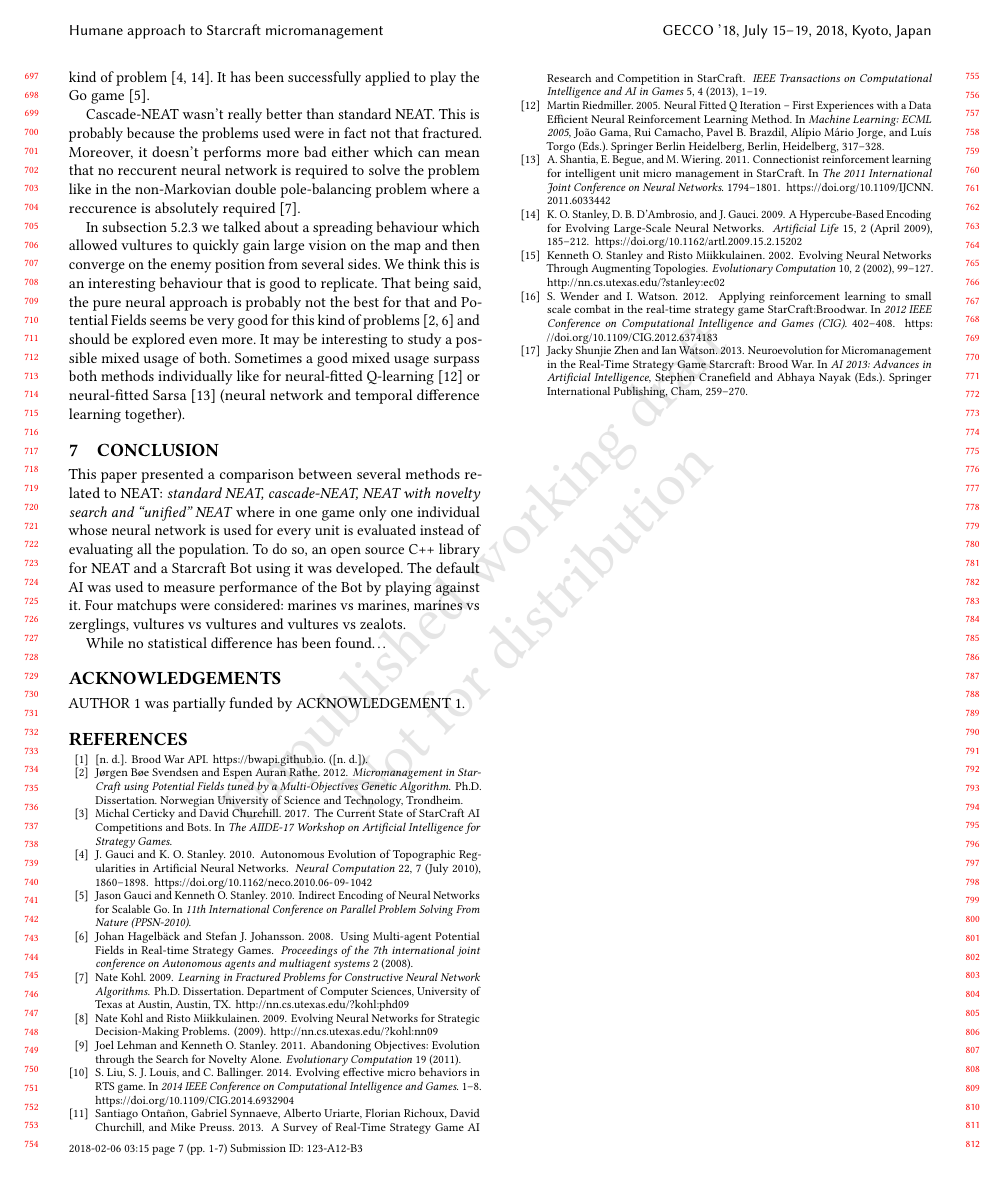
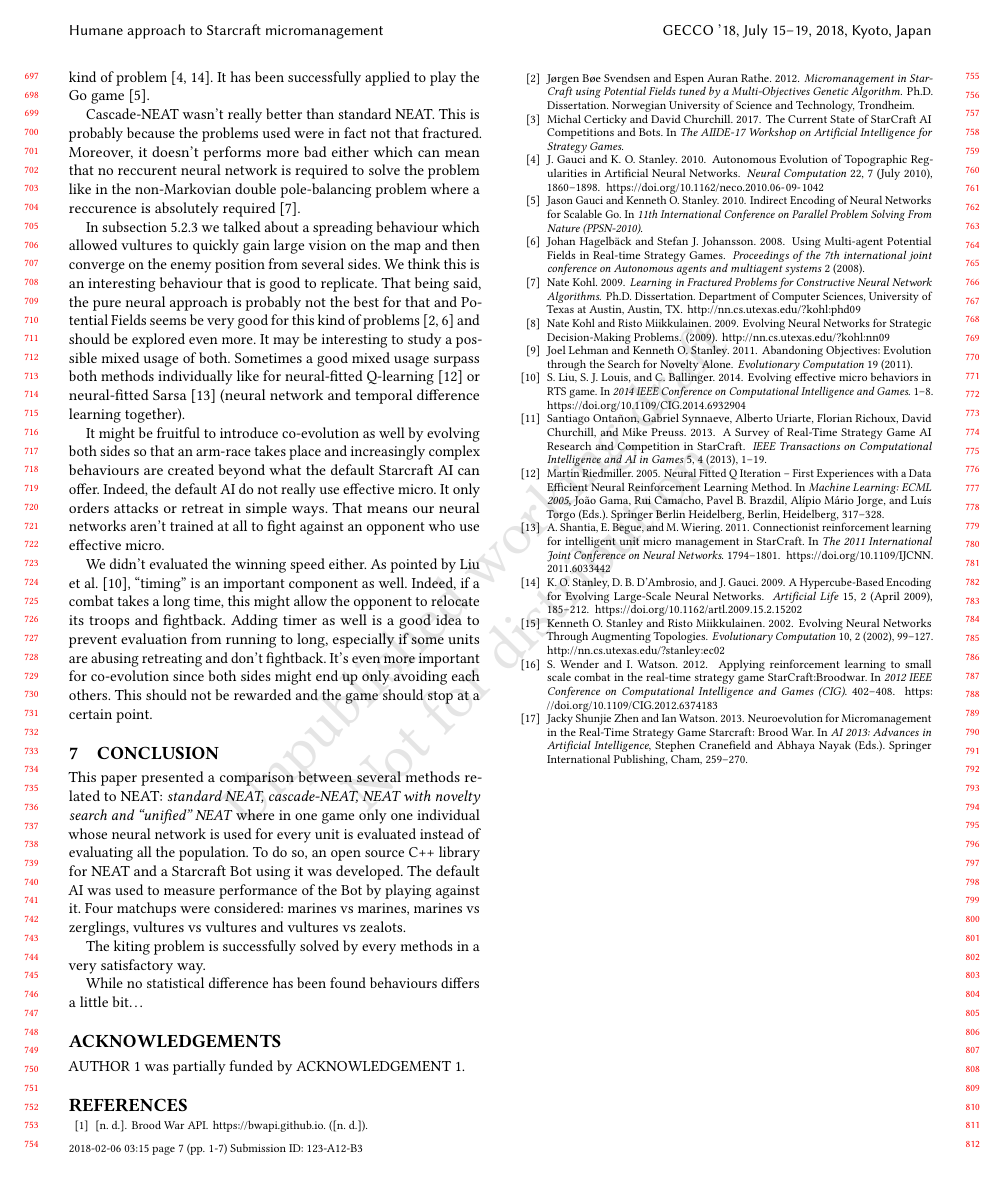
Before and after one commit to CBenoit/EvolubotAnalysis, a LaTeX paper (article/main.tex, which reads article/tex/conclusion.tex, article/tex/discussion.tex): page 7 of 7. Compiled offline with pdfLaTeX.

Commit message:
Update conclusion and discussion.

```diff
--- a/article/tex/conclusion.tex
+++ b/article/tex/conclusion.tex
@@ -9,4 +9,6 @@ The default AI was used to measure performance of the Bot by playing against it.
 Four matchups were considered: marines vs marines, marines vs zerglings, vultures vs vultures
 and vultures vs zealots.
 
-While no statistical difference has been found…
+The kiting problem is successfully solved by every methods in a very satisfactory way.
+
+While no statistical difference has been found behaviours differs a little bit…
--- a/article/tex/discussion.tex
+++ b/article/tex/discussion.tex
@@ -45,3 +45,18 @@ and should be explored even more. It may be interesting to study a possible mixe
 Sometimes a good mixed usage surpass both methods individually like for neural-fitted
 Q-learning~\cite{Riedmiller05NeuralFittedQ} or neural-fitted Sarsa~\cite{Shantia11ConnectionistSC}
 (neural network and temporal difference learning together).
+
+It might be fruitful to introduce co-evolution as well by evolving
+both sides so that an arm-race takes place and increasingly complex
+behaviours are created beyond what the default Starcraft AI can offer.
+Indeed, the default AI do not really use effective micro. It only
+orders attacks or retreat in simple ways. That means our neural networks
+aren't trained at all to fight against an opponent who use effective micro.
+
+We didn't evaluated the winning speed either. As pointed by \citet{Liu14EffectiveMicro},
+``timing'' is an important component as well. Indeed, if a combat takes a long time,
+this might allow the opponent to relocate its troops and fightback.
+Adding timer as well is a good idea to prevent evaluation from running to long,
+especially if some units are abusing retreating and don't fightback. It's even more
+important for co-evolution since both sides might end up only avoiding each others.
+This should not be rewarded and the game should stop at a certain point.
```
